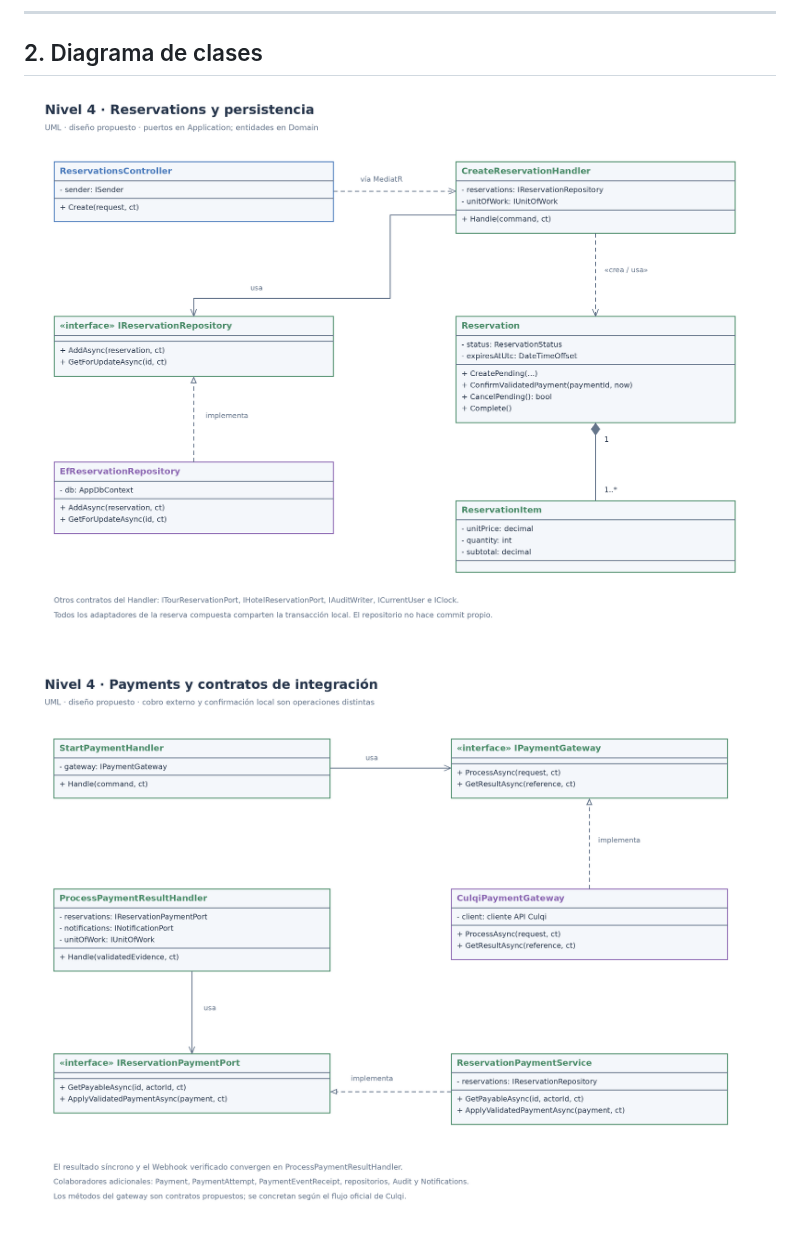
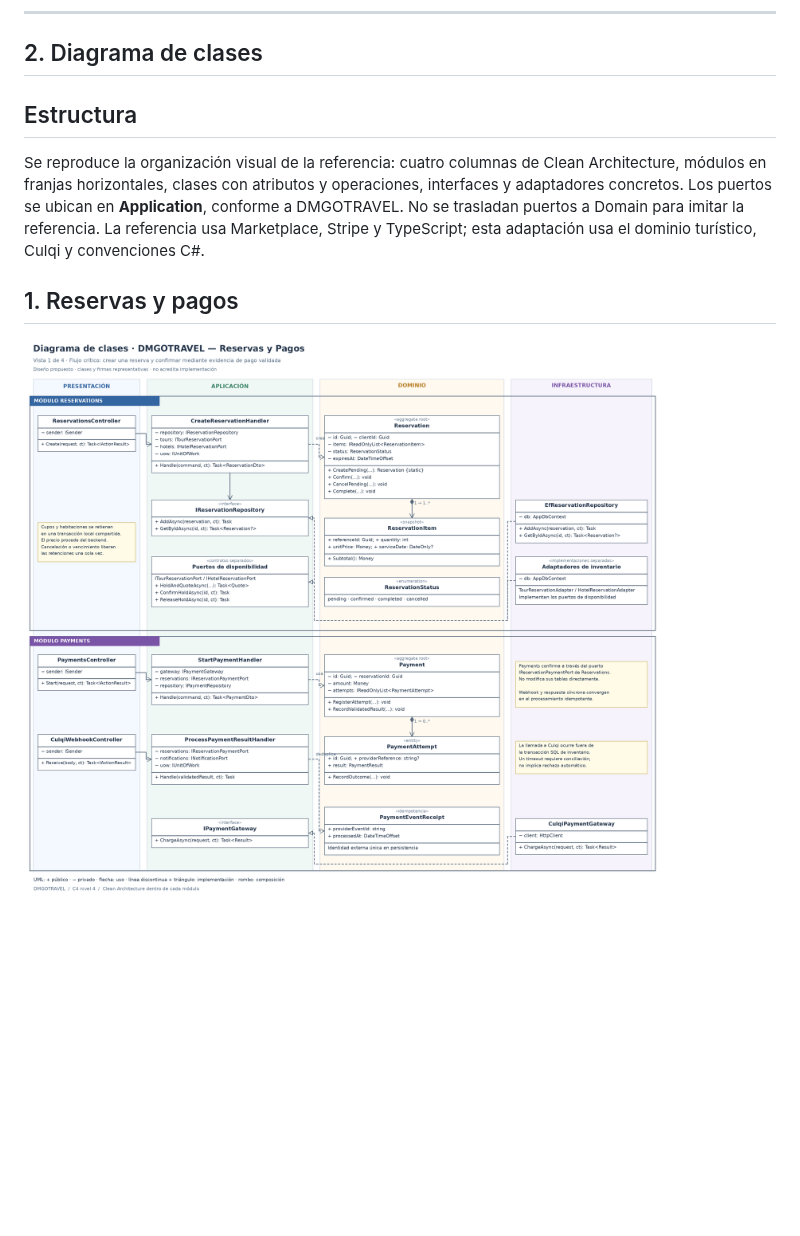
Before and after one commit to AiColleman/DMGoTravell, a Markdown page: docs/04-modelo-C4/Nivel4-DiagramadeCodigo.md, the part around one of its changes. GitHub-like rendering; pictures changed too: img/01-reservas-pagos.png (added); blank space fills up the shorter version.

```diff
--- a/docs/04-modelo-C4/Nivel4-DiagramadeCodigo.md
+++ b/docs/04-modelo-C4/Nivel4-DiagramadeCodigo.md
@@ -25,9 +25,11 @@ Los nombres y operaciones representan **diseño propuesto**, no código ejecutab
 
 ## 2. Diagrama de clases
 
-![Clases de Reservations y contratos de colaboración](../../img/nivel4-clases-reservations.png)
+## Estructura
 
+Se reproduce la organización visual de la referencia: cuatro columnas de Clean Architecture, módulos en franjas horizontales, clases con atributos y operaciones, interfaces y adaptadores concretos. Los puertos se ubican en **Application**, conforme a DMGOTRAVEL. No se trasladan puertos a Domain para imitar la referencia. La referencia usa Marketplace, Stripe y TypeScript; esta adaptación usa el dominio turístico, Culqi y convenciones C#.
 
-![Clases de Payments e integración](../../img/nivel4-clases-payments.png)
+## 1. Reservas y pagos
 
+![Reservas y pagos](../../img/01-reservas-pagos.png)
 
```
Also changed, not shown: other parts of docs/04-modelo-C4/Nivel4-DiagramadeCodigo.md (+34 -9 lines), img/02-identidad-catalogo.png (added), img/03-hoteles-notificaciones.png (added), img/04-reportes-auditoria.png (added).
